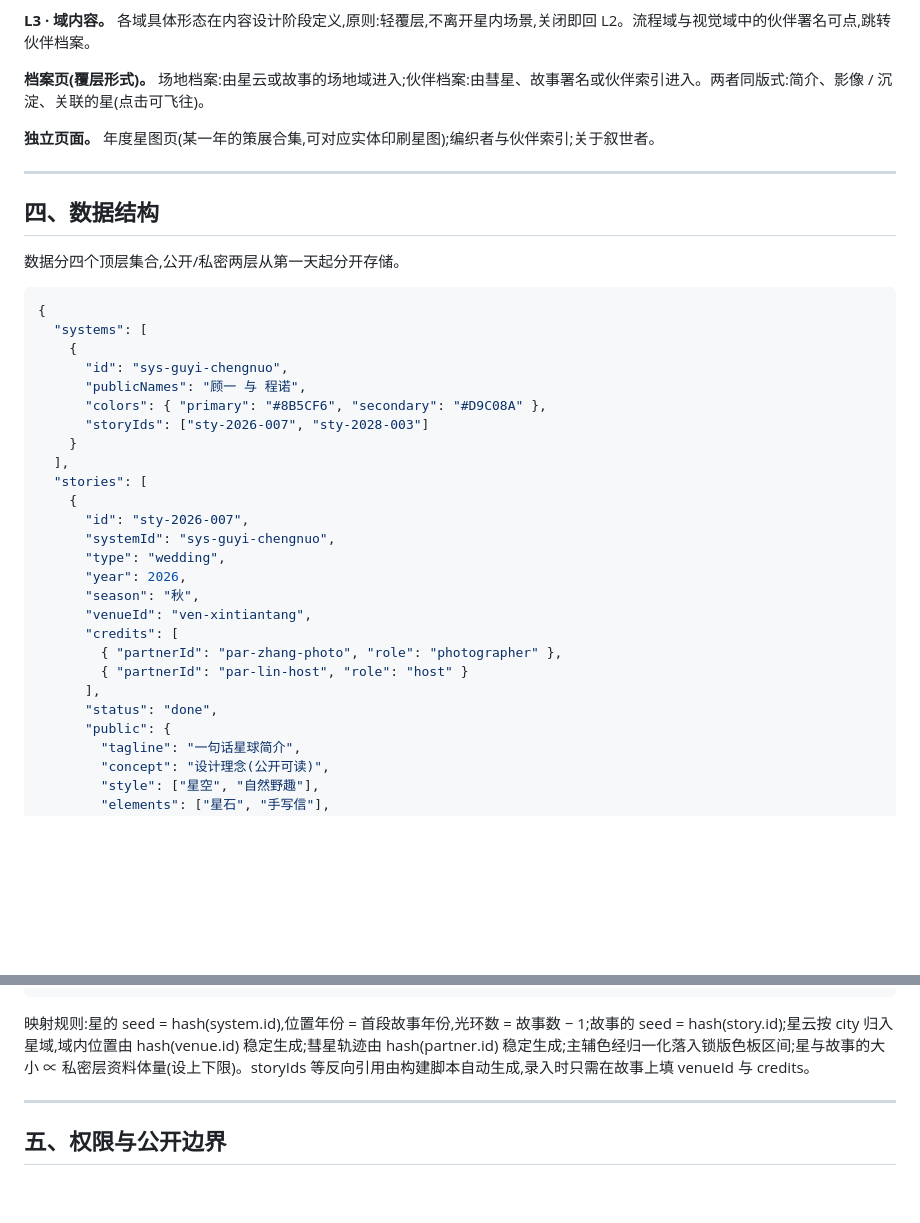
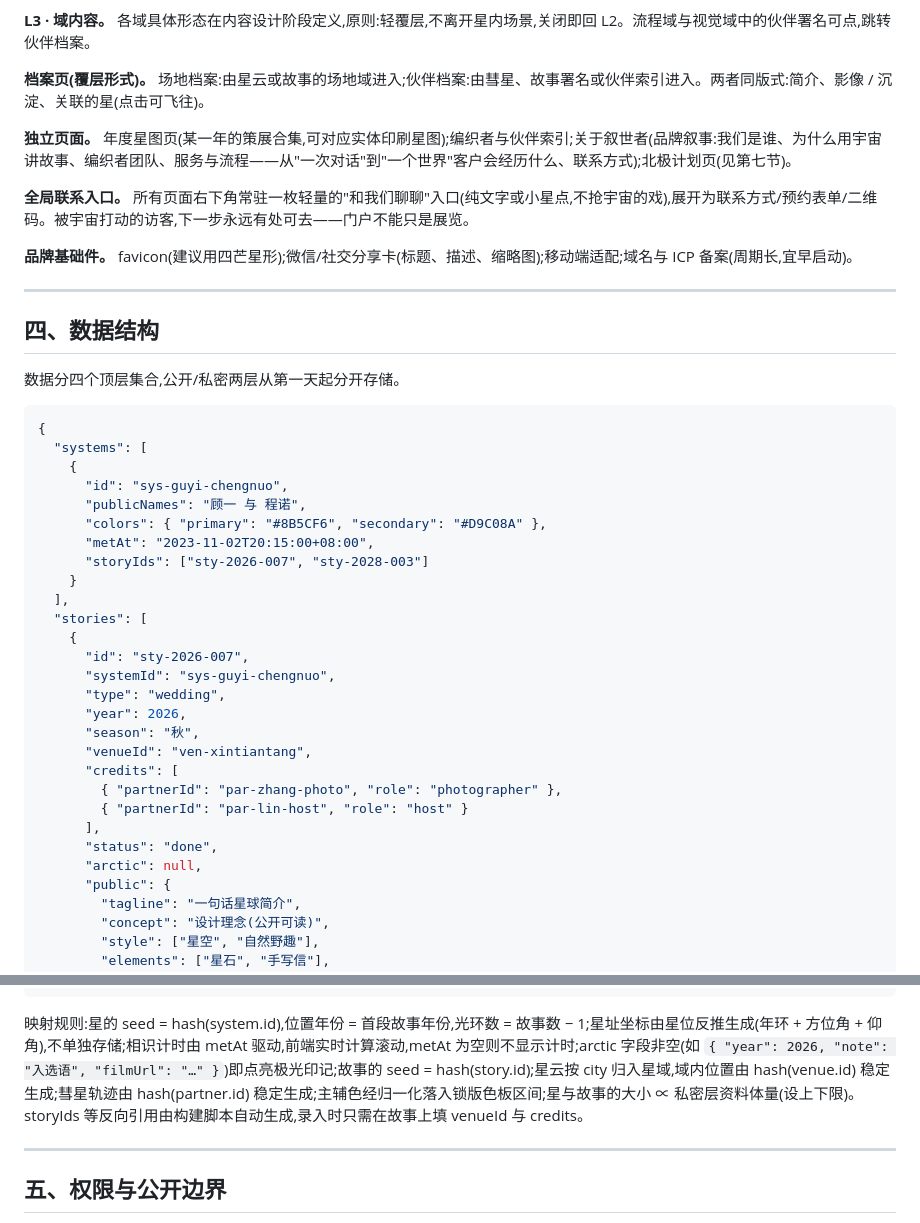
Before and after one commit to wjj9057-ui/galaxia-portal, a Markdown page: docs/叙世者宇宙·架构蓝图 v1.2.md, 2 parts joined by grey strips. Rendered like a GitHub page; blank space fills up the shorter version.

````diff
--- a/docs/叙世者宇宙·架构蓝图 v1.1.md
+++ b/docs/叙世者宇宙·架构蓝图 v1.2.md
@@ -55,7 +61,11 @@ v1.1 修订要点:恢复"一对新人 = 一颗星"的初衷(回访以光环表
 
 **档案页(覆层形式)。** 场地档案:由星云或故事的场地域进入;伙伴档案:由彗星、故事署名或伙伴索引进入。两者同版式:简介、影像 / 沉淀、关联的星(点击可飞往)。
 
-**独立页面。** 年度星图页(某一年的策展合集,可对应实体印刷星图);编织者与伙伴索引;关于叙世者。
+**独立页面。** 年度星图页(某一年的策展合集,可对应实体印刷星图);编织者与伙伴索引;关于叙世者(品牌叙事:我们是谁、为什么用宇宙讲故事、编织者团队、服务与流程——从"一次对话"到"一个世界"客户会经历什么、联系方式);北极计划页(见第七节)。
+
+**全局联系入口。** 所有页面右下角常驻一枚轻量的"和我们聊聊"入口(纯文字或小星点,不抢宇宙的戏),展开为联系方式/预约表单/二维码。被宇宙打动的访客,下一步永远有处可去——门户不能只是展览。
+
+**品牌基础件。** favicon(建议用四芒星形);微信/社交分享卡(标题、描述、缩略图);移动端适配;域名与 ICP 备案(周期长,宜早启动)。
 
 ---
 
@@ -70,6 +80,7 @@ v1.1 修订要点:恢复"一对新人 = 一颗星"的初衷(回访以光环表
       "id": "sys-guyi-chengnuo",
       "publicNames": "顾一 与 程诺",
       "colors": { "primary": "#8B5CF6", "secondary": "#D9C08A" },
+      "metAt": "2023-11-02T20:15:00+08:00",
       "storyIds": ["sty-2026-007", "sty-2028-003"]
     }
   ],
@@ -86,6 +97,7 @@ v1.1 修订要点:恢复"一对新人 = 一颗星"的初衷(回访以光环表
         { "partnerId": "par-lin-host", "role": "host" }
       ],
       "status": "done",
+      "arctic": null,
       "public": {
         "tagline": "一句话星球简介",
         "concept": "设计理念(公开可读)",
@@ -130,7 +142,7 @@ v1.1 修订要点:恢复"一对新人 = 一颗星"的初衷(回访以光环表
 }
 ```
 
-映射规则:星的 seed = hash(system.id),位置年份 = 首段故事年份,光环数 = 故事数 − 1;故事的 seed = hash(story.id);星云按 city 归入星域,域内位置由 hash(venue.id) 稳定生成;彗星轨迹由 hash(partner.id) 稳定生成;主辅色经归一化落入锁版色板区间;星与故事的大小 ∝ 私密层资料体量(设上下限)。storyIds 等反向引用由构建脚本自动生成,录入时只需在故事上填 venueId 与 credits。
+映射规则:星的 seed = hash(system.id),位置年份 = 首段故事年份,光环数 = 故事数 − 1;星址坐标由星位反推生成(年环 + 方位角 + 仰角),不单独存储;相识计时由 metAt 驱动,前端实时计算滚动,metAt 为空则不显示计时;arctic 字段非空(如 `{ "year": 2026, "note": "入选语", "filmUrl": "…" }`)即点亮极光印记;故事的 seed = hash(story.id);星云按 city 归入星域,域内位置由 hash(venue.id) 稳定生成;彗星轨迹由 hash(partner.id) 稳定生成;主辅色经归一化落入锁版色板区间;星与故事的大小 ∝ 私密层资料体量(设上下限)。storyIds 等反向引用由构建脚本自动生成,录入时只需在故事上填 venueId 与 credits。
 
 ---
 
````
Also changed, not shown: other parts of docs/叙世者宇宙·架构蓝图 v1.2.md (+28 -8 lines), CLAUDE.md (+2 -1 lines).
